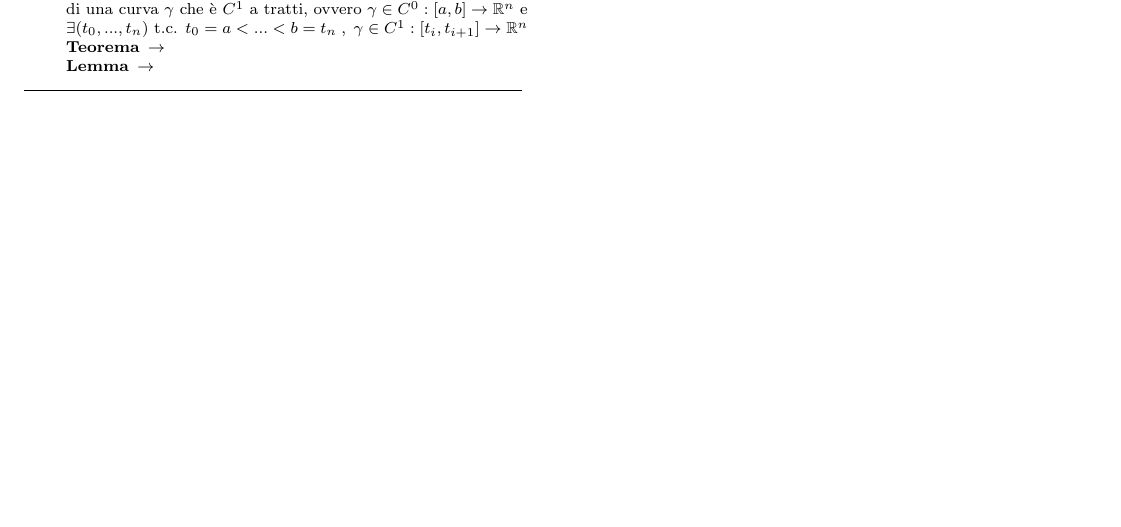
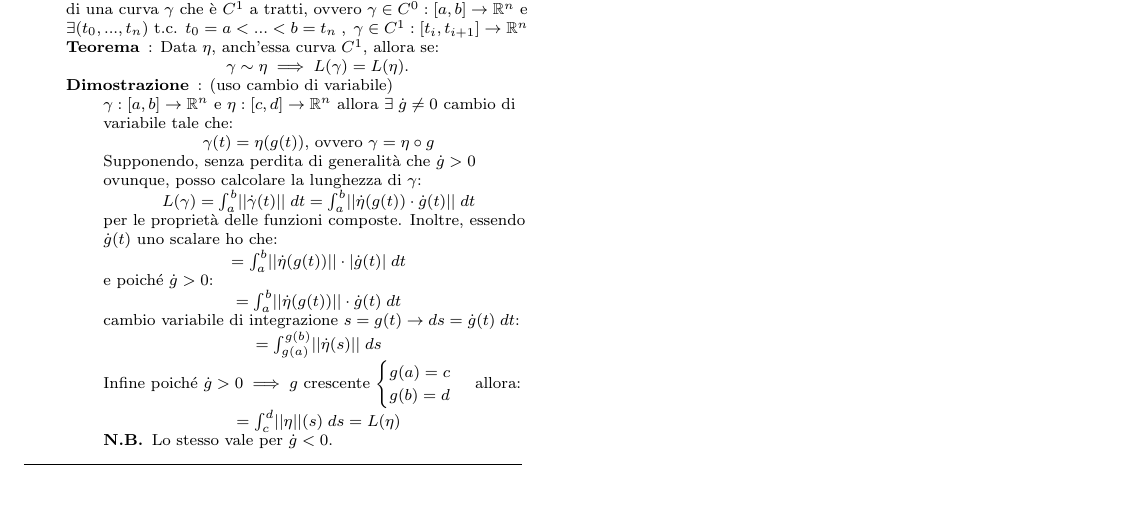
Before and after one commit to ViciFrancesco/LaTex-Projects, a LaTeX document (Formulario Analisi 2/Formulario Analisi 2.tex): part of page 3 of 3, cut so that both start at the same text. The pictures show the PDF file Formulario Analisi 2/Formulario Analisi 2.pdf that the author committed with the source.

Commit message:
Aggiunto Curve nello Spazio

```diff
--- a/Formulario Analisi 2/Formulario Analisi 2.tex
+++ b/Formulario Analisi 2/Formulario Analisi 2.tex
@@ -549,8 +549,43 @@ Partiziono la curva definita su un intervallo $[a,b]$ come $\text{\textit{P}}=\{
 				\end{tcenter}
 				\item[CASI PARTICOLARI] $\ra$ Analizzo come caso particolare quello di una curva $\gamma$ che è $C^1$ a tratti, ovvero $\gamma\in C^0:[a,b]\to\R^n$ e $\exists (t_0,...,t_n)$ t.c. $t_0=a<...<b=t_n \; , \; \gamma\in C^1:[t_i,t_{i+1}]\to\R^n$
 				\begin{Descr}
-					\item[Teorema] $\ra$
-					\item[Lemma] $\ra$
+					\item[Teorema]: Data $\eta$, anch'essa curva $C^1$, allora se:
+					\begin{tcenter}
+						$\gamma\sim\eta \implies L(\gamma)= L(\eta)$.
+					\end{tcenter}
+					\item[Dimostrazione]: (uso cambio di variabile)\\
+					$\gamma:[a,b]\to\R^n$ e $\eta:[c,d]\to\R^n$ allora $\exists\; \dot{g}\neq 0$ cambio di variabile tale che:\\
+					\begin{tcenter}
+						$\gamma(t)=\eta(g(t))$, ovvero $\gamma=\eta\circ g$
+					\end{tcenter}
+					Supponendo, senza perdita di generalità che $\dot{g}>0$ ovunque, posso calcolare la lunghezza di $\gamma$:\\
+					\begin{tcenter}
+						$L(\gamma)=\int_a^b \norma{\dot{\gamma}(t)}\; dt = \int_a^b \norma{\dot{\eta}(g(t))\cdot \dot{g}(t)}\; dt$
+					\end{tcenter}
+					per le proprietà delle funzioni composte. Inoltre, essendo $\dot{g}(t)$ uno scalare ho che:
+					\begin{tcenter}
+						$=\int_a^b \norma{\dot{\eta}(g(t))}\cdot\modulo{\dot{g}(t)} \; dt$
+					\end{tcenter}
+					e poiché $\dot{g}>0$:
+					\begin{tcenter}
+						$=\int_a^b \norma{\dot{\eta}(g(t))}\cdot\dot{g}(t) \; dt$
+					\end{tcenter}
+					cambio variabile di integrazione $s=g(t) \to ds=\dot{g}(t)\; dt$:
+					\begin{tcenter}
+						$=\int_{g(a)}^{g(b)} \norma{\dot{\eta}(s)}\; ds$
+					\end{tcenter}
+					Infine poiché $\dot{g}>0 \implies g$ crescente
+					$\begin{cases}
+						g(a)=c\\
+						g(b)=d
+					\end{cases}$
+					allora:
+					\begin{tcenter}
+						$=\int_c^d \norma{\eta}(s)\; ds=L(\eta)$
+					\end{tcenter}
+					\begin{Descr}
+						\item[N.B.] Lo stesso vale per $\dot{g}<0$.
+					\end{Descr}
 				\end{Descr}
 			\end{Descr}
  		\end{myParagraph}
```
Also changed, not shown: Sommario ASD/Sommario ASD.tex (+8 -6 lines), Formulario Analisi 2/Formulario Analisi 2.pdf, Sommario ASD/Sommario ASD.pdf, 5 other files.
